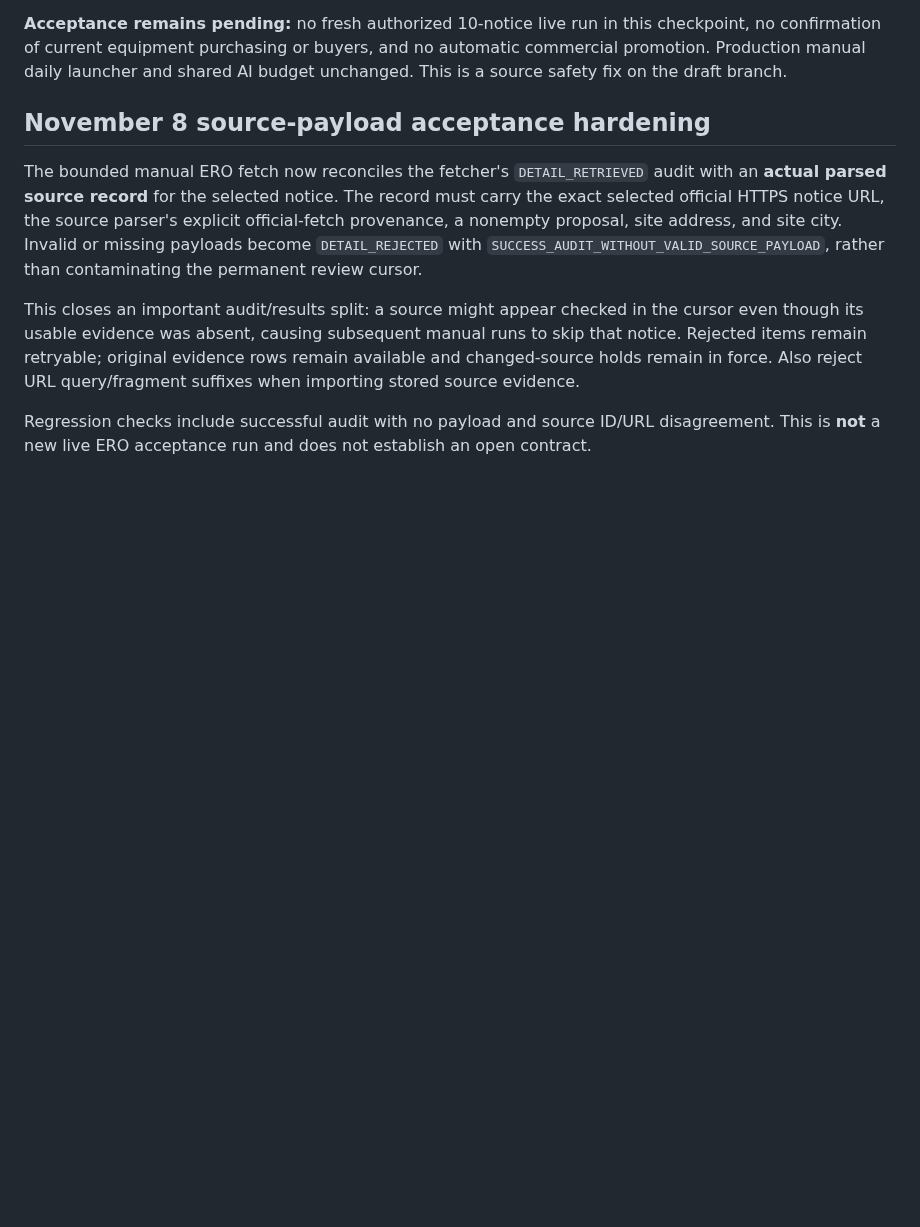
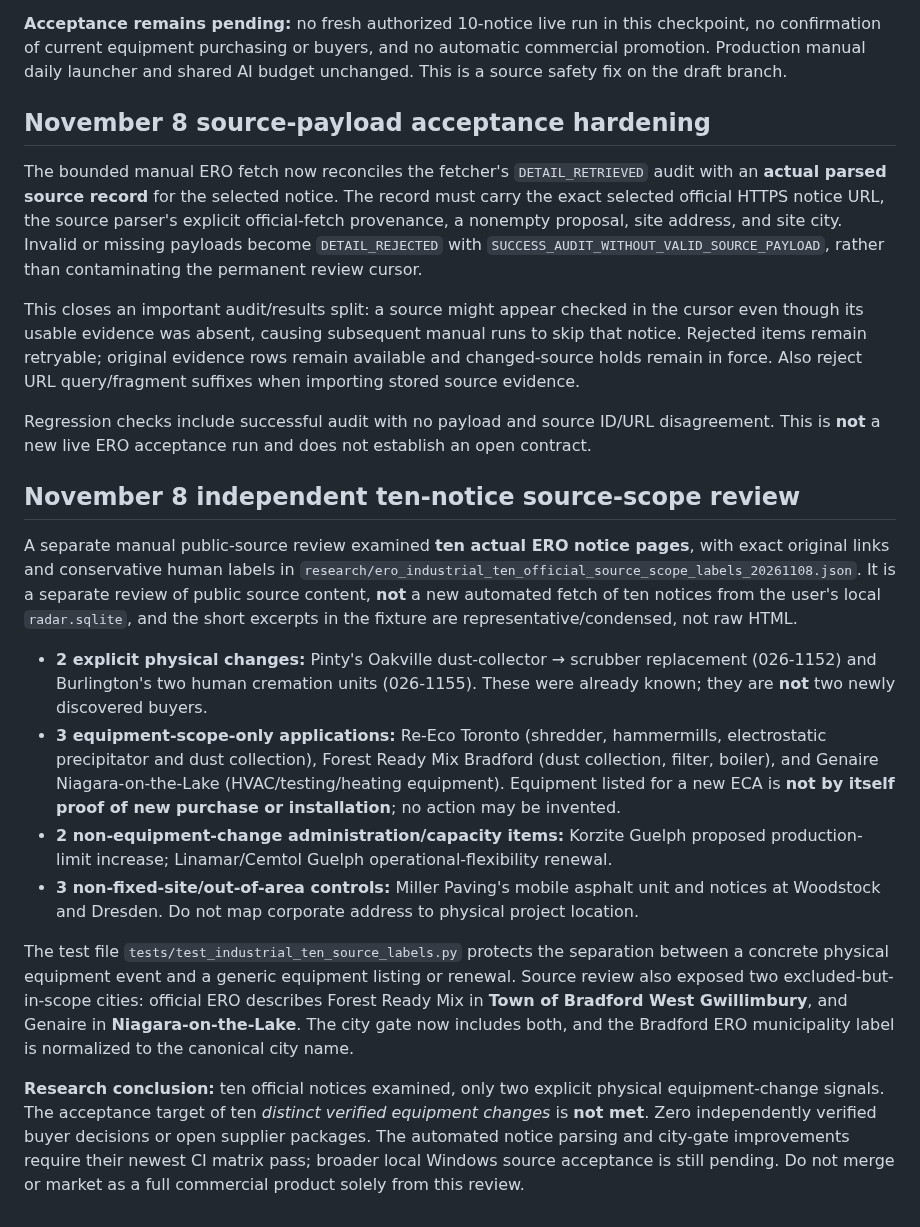
Before and after one commit to sandeep89shaily-coder/gta-commercial-radar, a Markdown page: INDUSTRIAL_EQUIPMENT_PILOT.md, the part around the change. Rendered like a GitHub page; blank space fills up the shorter version.

Commit message:
Document ten official ERO notice review and geographic scope findings

```diff
--- a/INDUSTRIAL_EQUIPMENT_PILOT.md
+++ b/INDUSTRIAL_EQUIPMENT_PILOT.md
@@ -120,3 +120,17 @@ The bounded manual ERO fetch now reconciles the fetcher's `DETAIL_RETRIEVED` aud
 This closes an important audit/results split: a source might appear checked in the cursor even though its usable evidence was absent, causing subsequent manual runs to skip that notice. Rejected items remain retryable; original evidence rows remain available and changed-source holds remain in force. Also reject URL query/fragment suffixes when importing stored source evidence.
 
 Regression checks include successful audit with no payload and source ID/URL disagreement. This is **not** a new live ERO acceptance run and does not establish an open contract.
+
+
+## November 8 independent ten-notice source-scope review
+
+A separate manual public-source review examined **ten actual ERO notice pages**, with exact original links and conservative human labels in `research/ero_industrial_ten_official_source_scope_labels_20261108.json`. It is a separate review of public source content, **not** a new automated fetch of ten notices from the user's local `radar.sqlite`, and the short excerpts in the fixture are representative/condensed, not raw HTML.
+
+- **2 explicit physical changes:** Pinty's Oakville dust-collector → scrubber replacement (026-1152) and Burlington's two human cremation units (026-1155). These were already known; they are **not** two newly discovered buyers.
+- **3 equipment-scope-only applications:** Re-Eco Toronto (shredder, hammermills, electrostatic precipitator and dust collection), Forest Ready Mix Bradford (dust collection, filter, boiler), and Genaire Niagara-on-the-Lake (HVAC/testing/heating equipment). Equipment listed for a new ECA is **not by itself proof of new purchase or installation**; no action may be invented.
+- **2 non-equipment-change administration/capacity items:** Korzite Guelph proposed production-limit increase; Linamar/Cemtol Guelph operational-flexibility renewal.
+- **3 non-fixed-site/out-of-area controls:** Miller Paving's mobile asphalt unit and notices at Woodstock and Dresden. Do not map corporate address to physical project location.
+
+The test file `tests/test_industrial_ten_source_labels.py` protects the separation between a concrete physical equipment event and a generic equipment listing or renewal. Source review also exposed two excluded-but-in-scope cities: official ERO describes Forest Ready Mix in **Town of Bradford West Gwillimbury**, and Genaire in **Niagara-on-the-Lake**. The city gate now includes both, and the Bradford ERO municipality label is normalized to the canonical city name.
+
+**Research conclusion:** ten official notices examined, only two explicit physical equipment-change signals. The acceptance target of ten *distinct verified equipment changes* is **not met**. Zero independently verified buyer decisions or open supplier packages. The automated notice parsing and city-gate improvements require their newest CI matrix pass; broader local Windows source acceptance is still pending. Do not merge or market as a full commercial product solely from this review.
```
